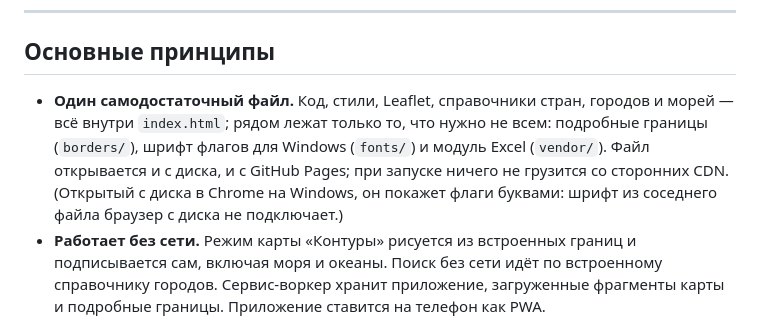
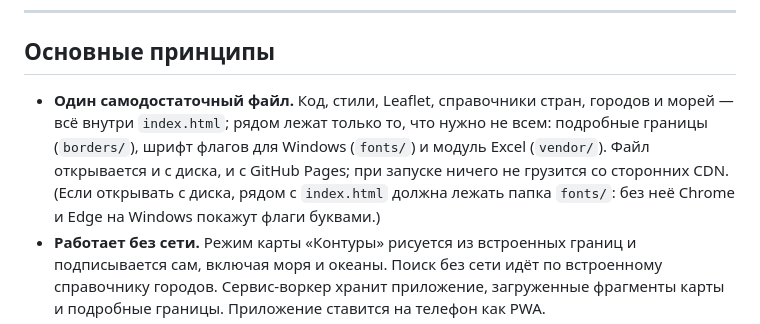
Before and after one commit to echernyshevskiy/Travel-map, a Markdown page: README.md, the part around the change. GitHub-like rendering.

Commit message:
README: шрифт флагов работает и при открытии с диска, если рядом папка fonts/
Co-Authored-By: Claude Opus 5.5 <noreply@anthropic.com>
Claude-Session: https://claude.ai/code/session_01HiU6D3iyb4GwQPaTrkUCTb

```diff
--- a/README.md
+++ b/README.md
@@ -10,7 +10,7 @@
 
 ## Основные принципы
 
-- **Один самодостаточный файл.** Код, стили, Leaflet, справочники стран, городов и морей — всё внутри `index.html`; рядом лежат только то, что нужно не всем: подробные границы (`borders/`), шрифт флагов для Windows (`fonts/`) и модуль Excel (`vendor/`). Файл открывается и с диска, и с GitHub Pages; при запуске ничего не грузится со сторонних CDN. (Открытый с диска в Chrome на Windows, он покажет флаги буквами: шрифт из соседнего файла браузер с диска не подключает.)
+- **Один самодостаточный файл.** Код, стили, Leaflet, справочники стран, городов и морей — всё внутри `index.html`; рядом лежат только то, что нужно не всем: подробные границы (`borders/`), шрифт флагов для Windows (`fonts/`) и модуль Excel (`vendor/`). Файл открывается и с диска, и с GitHub Pages; при запуске ничего не грузится со сторонних CDN. (Если открывать с диска, рядом с `index.html` должна лежать папка `fonts/`: без неё Chrome и Edge на Windows покажут флаги буквами.)
 - **Работает без сети.** Режим карты «Контуры» рисуется из встроенных границ и подписывается сам, включая моря и океаны. Поиск без сети идёт по встроенному справочнику городов. Сервис-воркер хранит приложение, загруженные фрагменты карты и подробные границы. Приложение ставится на телефон как PWA.
 - **Данные принадлежат владельцу.** Записи хранятся в `localStorage`. Есть экспорт в JSON, CSV, XLSX, GPX и KML и резервная копия перед любой заменой данных. Синхронизация между устройствами идёт через **собственный** закрытый репозиторий GitHub, без сторонних серверов.
 - **Две версии из одного кода.** Основная — для владельца, с правкой. **Версия для друзей** (`friends/`) — только для просмотра: данные вшиваются в неё при сборке, скрытые записи, заметки и ссылки на документы и альбомы туда не попадают.
```
